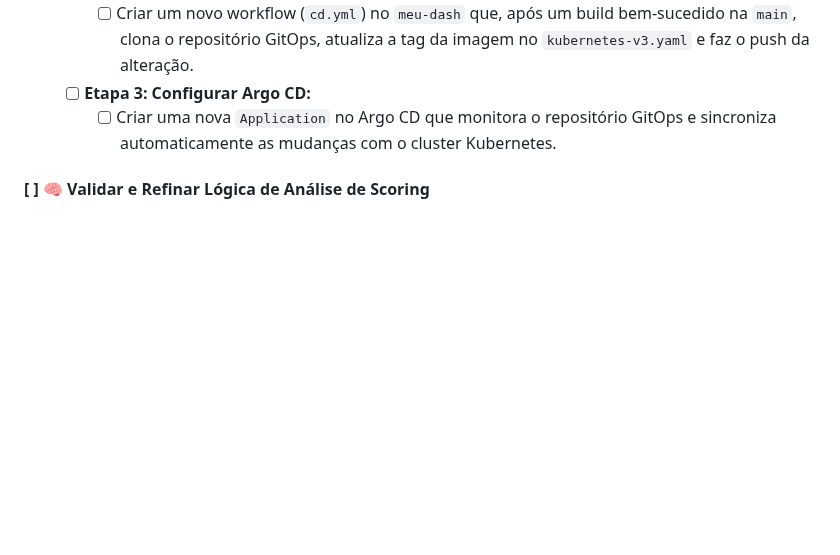
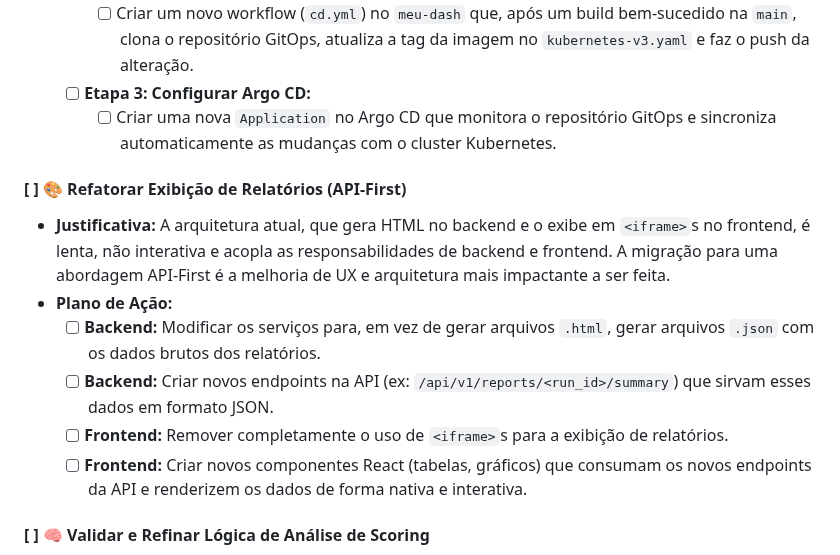
Before and after one commit to leonardosete/meu-dash, a Markdown page: REFACTOR_PLAN.md, the part around the change. GitHub-like rendering; blank space fills up the shorter version.

Commit message:
plano de revisao dos iframes e possivel refactor do backend 2

```diff
--- a/REFACTOR_PLAN.md
+++ b/REFACTOR_PLAN.md
@@ -47,6 +47,15 @@ As fases 0, 1 e 2 estão arquivadas e foram removidas deste plano para maior cla
     - [ ] Criar um novo workflow (`cd.yml`) no `meu-dash` que, após um build bem-sucedido na `main`, clona o repositório GitOps, atualiza a tag da imagem no `kubernetes-v3.yaml` e faz o push da alteração.
   - [ ] **Etapa 3: Configurar Argo CD:**
     - [ ] Criar uma nova `Application` no Argo CD que monitora o repositório GitOps e sincroniza automaticamente as mudanças com o cluster Kubernetes.
+
+#### [ ] 🎨 Refatorar Exibição de Relatórios (API-First)
+
+- **Justificativa:** A arquitetura atual, que gera HTML no backend e o exibe em `<iframe>`s no frontend, é lenta, não interativa e acopla as responsabilidades de backend e frontend. A migração para uma abordagem API-First é a melhoria de UX e arquitetura mais impactante a ser feita.
+- **Plano de Ação:**
+  - [ ] **Backend:** Modificar os serviços para, em vez de gerar arquivos `.html`, gerar arquivos `.json` com os dados brutos dos relatórios.
+  - [ ] **Backend:** Criar novos endpoints na API (ex: `/api/v1/reports/<run_id>/summary`) que sirvam esses dados em formato JSON.
+  - [ ] **Frontend:** Remover completamente o uso de `<iframe>`s para a exibição de relatórios.
+  - [ ] **Frontend:** Criar novos componentes React (tabelas, gráficos) que consumam os novos endpoints da API e renderizem os dados de forma nativa e interativa.
 
 #### [ ] 🧠 Validar e Refinar Lógica de Análise de Scoring
 
```
